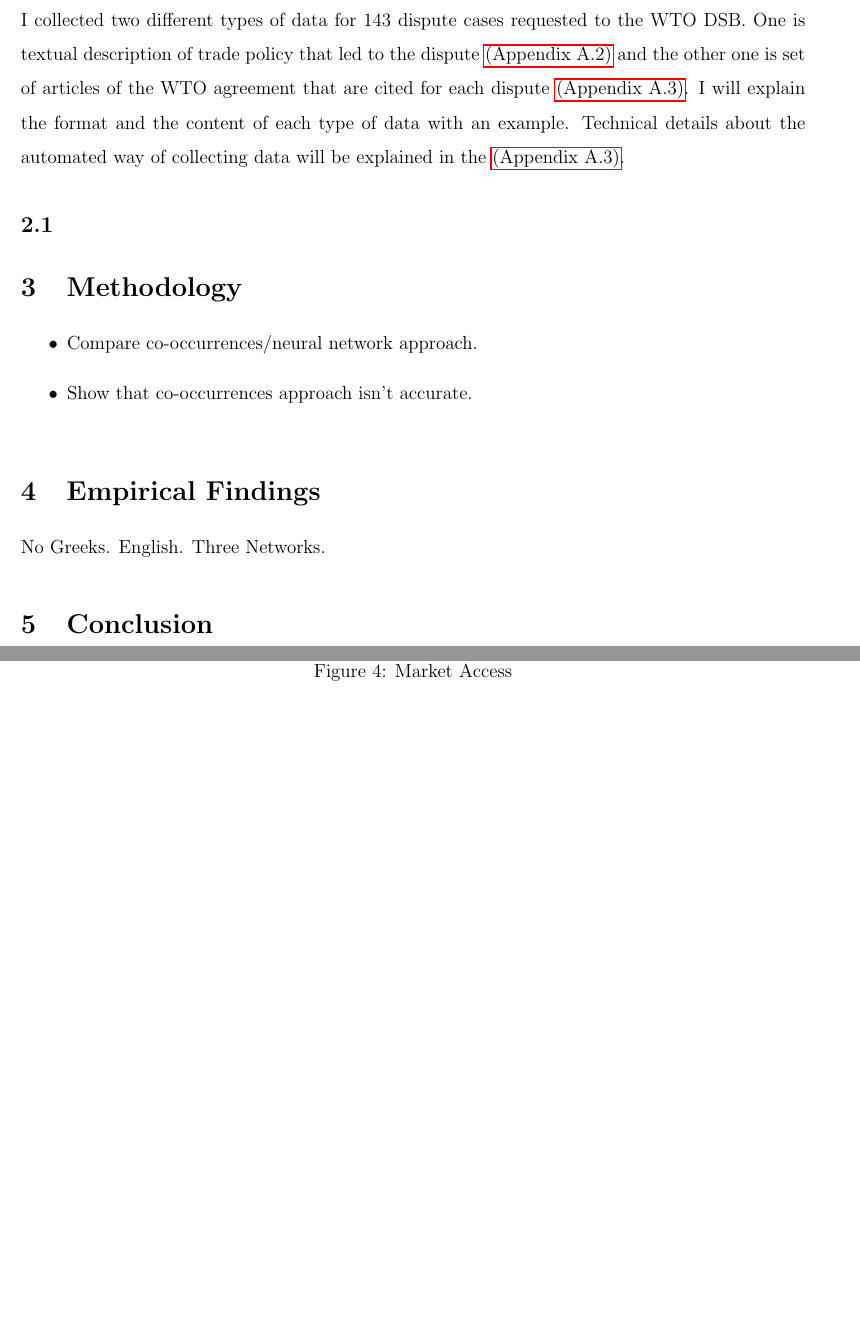
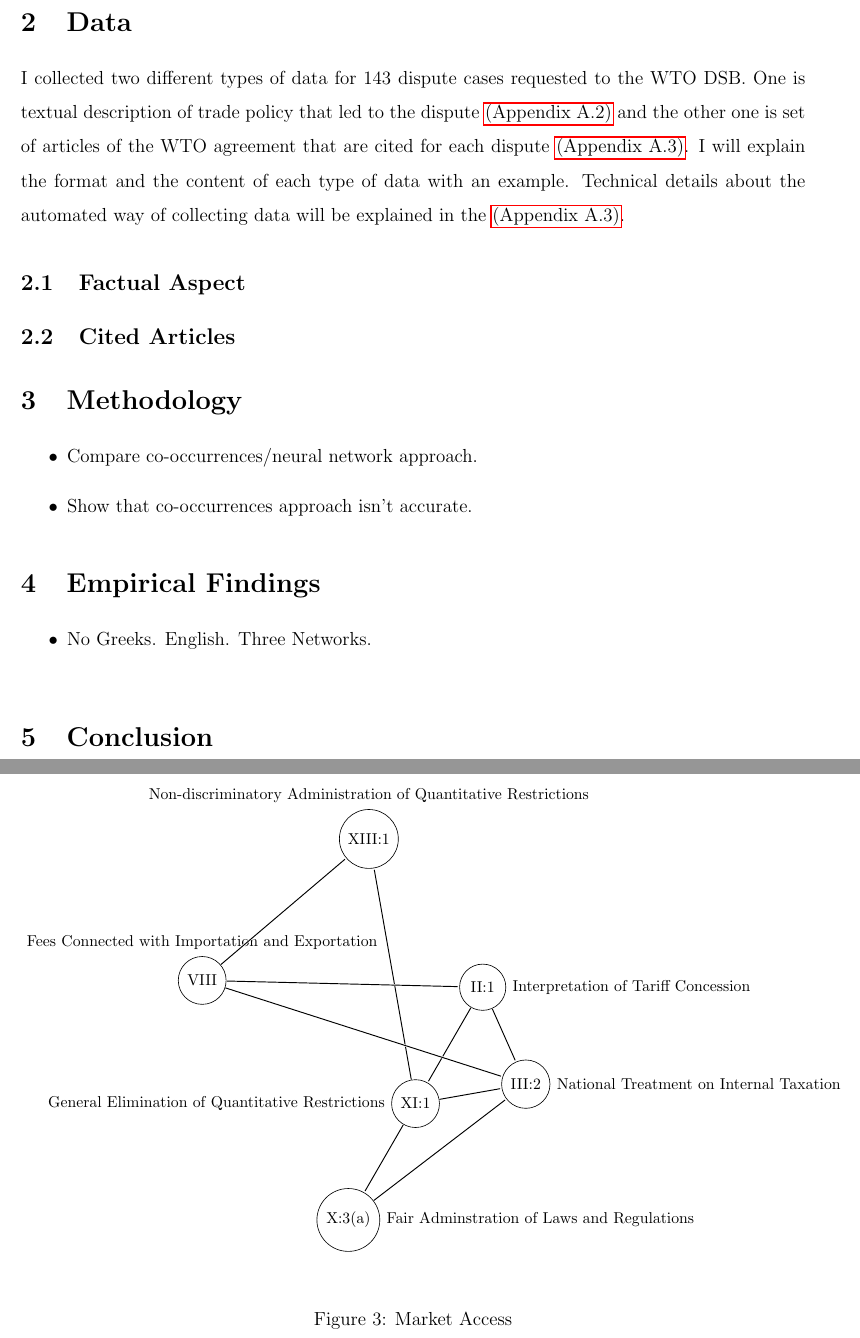
Before and after one commit to syyunn/citation-dwg-wto, a LaTeX paper (main.tex, which reads Figures/Three-subsystems/market-access.tex): two parts of pages 5 and 6 of 16 before the commit and two parts of pages 5 and 6 of 17 after it, joined at a grey line, cut at the place of the change, the shorter picture padded with empty space. Compiled offline with pdfLaTeX.

Commit message:
Traffic summary

```diff
--- /dev/null
+++ b/Figures/Three-subsystems/market-access.tex
@@ -0,0 +1,33 @@
+% == THREE SUBSYSTEM ==
+\begin{figure}[h]
+    \centering{
+      % \input{market_access.tex}
+      \begin{tikzpicture}[>={Stealth[color=black]},shorten >=1pt,node distance=2cm,on grid,initial/.style={}]
+        \node[state, label=right:Interpretation of Tariff Concession] (T1) {II:1};
+        \node[state, label=left:General Elimination of Quantitative Restrictions] at ([shift=({240:3 cm})]T1) (T4) {XI:1};
+        \node[state, label=right:Fair Adminstration of Laws and Regulations] at ([shift=({240:3 cm})]T4) (T5) {X:3(a)};
+        \node[state, label=above:Non-discriminatory Administration of Quantitative Restrictions] at ([shift=({100:6 cm})]T4) (T7) {XIII:1};
+        \node[state, label=right:National Treatment on Internal Taxation] at ([shift=({10:2.5 cm})]T4) (T6) {III:2};
+        \node[state, label=above:Fees Connected with Importation and Exportation] at ([shift=({150:5.5 cm})]T4) (T8) {VIII};
+
+        \begin{scope}[every edge/.append style={-, double=black, draw=white}] % for directed edge, change "style={->, double=black, draw=white}]"
+          \path (T1)
+          edge   (T4)
+          edge   (T6);
+          \path (T4)
+          edge   (T5)
+          edge   (T6)
+          edge   (T7);
+          \path (T5)
+          edge   (T6);
+          \path (T8)
+          edge   (T7)
+          edge   (T1)
+          edge   (T6);
+
+        \end{scope}
+      \end{tikzpicture}
+    }
+    \caption{Market Access}
+    \label{fig:market-aceess}
+  \end{figure}
--- a/main.tex
+++ b/main.tex
@@ -154,7 +154,9 @@ Mapping Regulatory Network of WTO Dispute Settlement Body Using Deep Learning
 \section{Data}
 \input{Data/intro.tex}
 
-\subsection{}
+\subsection{Factual Aspect}
+\subsection{Cited Articles}
+
 
 \section{Methodology}
 
@@ -185,7 +169,3 @@ Mapping Regulatory Network of WTO Dispute Settlement Body Using Deep Learning
-  \label{sparse_dense}
-\end{figure}
-
 
 \section{Empirical Findings}
-No Greeks. English. Three Networks.
 
@@ -197,9 +172,8 @@ No Greeks. English. Three Networks.
-  \caption{Market Access}
-  \label{fig:market-aceess}
-\end{figure}
+\begin{itemize}
+  \item No Greeks. English. Three Networks.
+\end{itemize}
 
-
-
+\input{Figures/Three-subsystems/market-access.tex}
 
 \section{Conclusion}
 This paper shows how WTO works.
```
Also changed, not shown: Data/examples/cited-articles-table.tex (+4 -3 lines), Figures/heatmap.tex (added, +20 -0 lines), art7dsu.tex (+2 -0 lines), main.tex (25 more changed lines).
